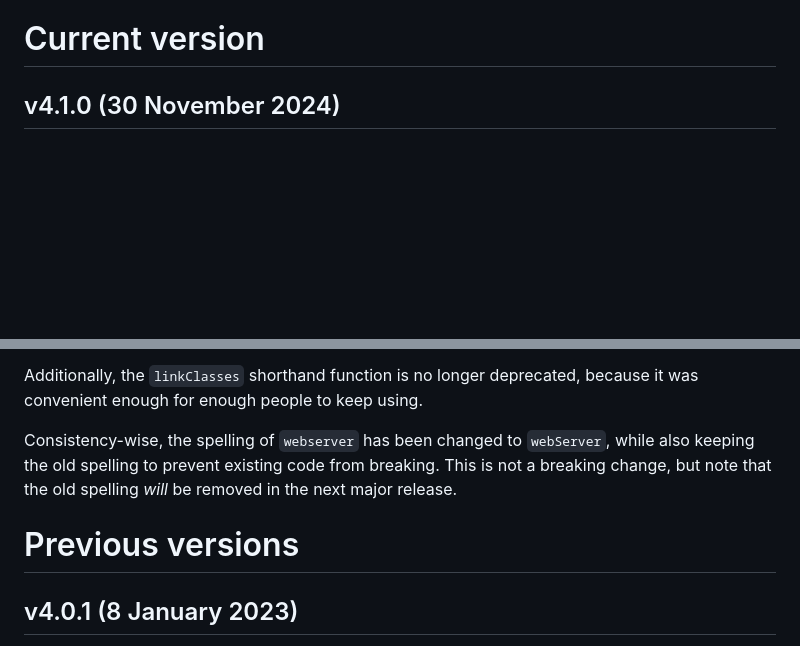
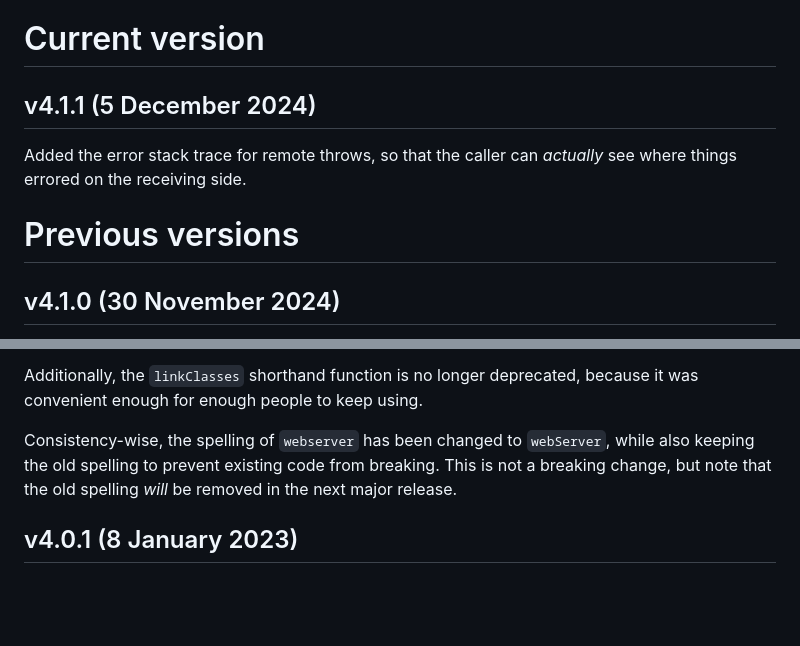
Before and after one commit to Pomax/socketless, a Markdown page: docs/CHANGELOG.md, 2 parts joined by grey strips. GitHub-like rendering; blank space fills up the shorter version.

Commit message:
better error report

```diff
--- a/docs/CHANGELOG.md
+++ b/docs/CHANGELOG.md
@@ -7,6 +7,12 @@ Socketless _strictly_ adheres to [semver](https://semver.org)'s major.minor.patc
 - major version changes indicate backward-incompatible external API changes, no matter how small.
 
 # Current version
+
+## v4.1.1 (5 December 2024)
+
+Added the error stack trace for remote throws, so that the caller can _actually_ see where things errored on the receiving side.
+
+# Previous versions
 
 ## v4.1.0 (30 November 2024)
 
@@ -19,9 +25,6 @@ Related, the attempt at preventing modification of `this.state` was incomplete,
 Additionally, the `linkClasses` shorthand function is no longer deprecated, because it was convenient enough for enough people to keep using.
 
 Consistency-wise, the spelling of `webserver` has been changed to `webServer`, while also keeping the old spelling to prevent existing code from breaking. This is not a breaking change, but note that the old spelling _will_ be removed in the next major release.
-
-
-# Previous versions
 
 ## v4.0.1 (8 January 2023)
 
```
